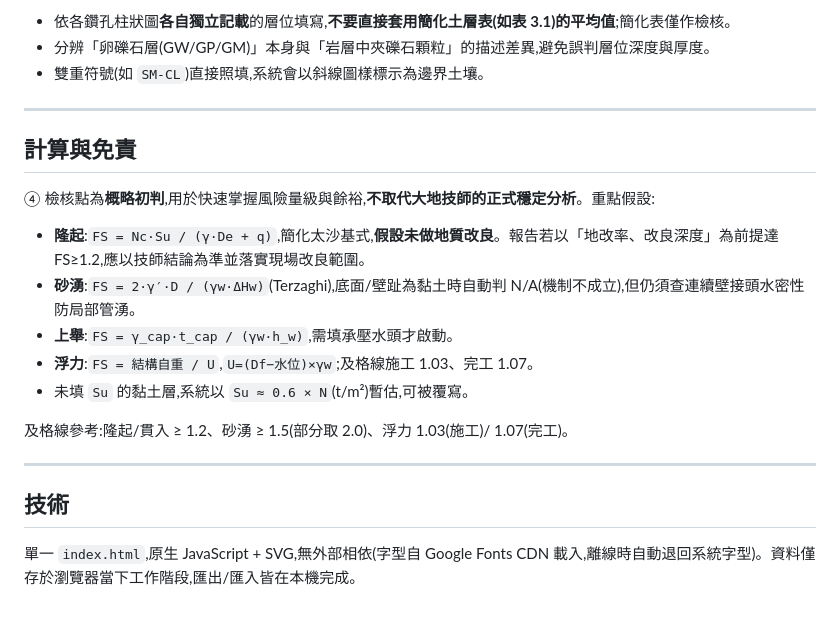
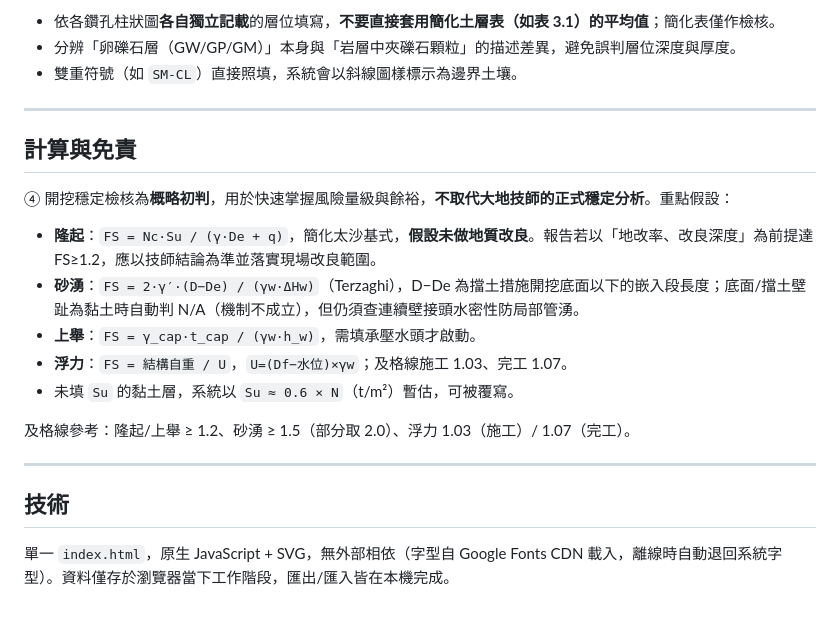
Before and after one commit to radihuang/geolog-dashboard, a Markdown page: README.md, the part around one of its changes. GitHub-like rendering.

```diff
--- a/README.md
+++ b/README.md
@@ -112,24 +157,24 @@
 
-- 依各鑽孔柱狀圖**各自獨立記載**的層位填寫,**不要直接套用簡化土層表(如表 3.1)的平均值**;簡化表僅作檢核。
-- 分辨「卵礫石層(GW/GP/GM)」本身與「岩層中夾礫石顆粒」的描述差異,避免誤判層位深度與厚度。
-- 雙重符號(如 `SM-CL`)直接照填,系統會以斜線圖樣標示為邊界土壤。
+- 依各鑽孔柱狀圖**各自獨立記載**的層位填寫，**不要直接套用簡化土層表（如表 3.1）的平均值**；簡化表僅作檢核。
+- 分辨「卵礫石層（GW/GP/GM）」本身與「岩層中夾礫石顆粒」的描述差異，避免誤判層位深度與厚度。
+- 雙重符號（如 `SM-CL`）直接照填，系統會以斜線圖樣標示為邊界土壤。
 
 ---
 
 ## 計算與免責
 
-④ 檢核點為**概略初判**,用於快速掌握風險量級與餘裕,**不取代大地技師的正式穩定分析**。重點假設:
+④ 開挖穩定檢核為**概略初判**，用於快速掌握風險量級與餘裕，**不取代大地技師的正式穩定分析**。重點假設：
 
-- **隆起**:`FS = Nc·Su / (γ·De + q)`,簡化太沙基式,**假設未做地質改良**。報告若以「地改率、改良深度」為前提達 FS≥1.2,應以技師結論為準並落實現場改良範圍。
-- **砂湧**:`FS = 2·γ′·D / (γw·ΔHw)`(Terzaghi),底面/壁趾為黏土時自動判 N/A(機制不成立),但仍須查連續壁接頭水密性防局部管湧。
-- **上舉**:`FS = γ_cap·t_cap / (γw·h_w)`,需填承壓水頭才啟動。
-- **浮力**:`FS = 結構自重 / U`,`U=(Df−水位)×γw`;及格線施工 1.03、完工 1.07。
-- 未填 `Su` 的黏土層,系統以 `Su ≈ 0.6 × N`(t/m²)暫估,可被覆寫。
+- **隆起**：`FS = Nc·Su / (γ·De + q)`，簡化太沙基式，**假設未做地質改良**。報告若以「地改率、改良深度」為前提達 FS≥1.2，應以技師結論為準並落實現場改良範圍。
+- **砂湧**：`FS = 2·γ′·(D−De) / (γw·ΔHw)`（Terzaghi），D−De 為擋土措施開挖底面以下的嵌入段長度；底面/擋土壁趾為黏土時自動判 N/A（機制不成立），但仍須查連續壁接頭水密性防局部管湧。
+- **上舉**：`FS = γ_cap·t_cap / (γw·h_w)`，需填承壓水頭才啟動。
+- **浮力**：`FS = 結構自重 / U`，`U=(Df−水位)×γw`；及格線施工 1.03、完工 1.07。
+- 未填 `Su` 的黏土層，系統以 `Su ≈ 0.6 × N`（t/m²）暫估，可被覆寫。
 
-及格線參考:隆起/貫入 ≥ 1.2、砂湧 ≥ 1.5(部分取 2.0)、浮力 1.03(施工)/ 1.07(完工)。
+及格線參考：隆起/上舉 ≥ 1.2、砂湧 ≥ 1.5（部分取 2.0）、浮力 1.03（施工）/ 1.07（完工）。
 
 ---
 
 ## 技術
 
-單一 `index.html`,原生 JavaScript + SVG,無外部相依(字型自 Google Fonts CDN 載入,離線時自動退回系統字型)。資料僅存於瀏覽器當下工作階段,匯出/匯入皆在本機完成。
+單一 `index.html`，原生 JavaScript + SVG，無外部相依（字型自 Google Fonts CDN 載入，離線時自動退回系統字型）。資料僅存於瀏覽器當下工作階段，匯出/匯入皆在本機完成。
```
Also changed, not shown: other parts of README.md (+86 -41 lines).
